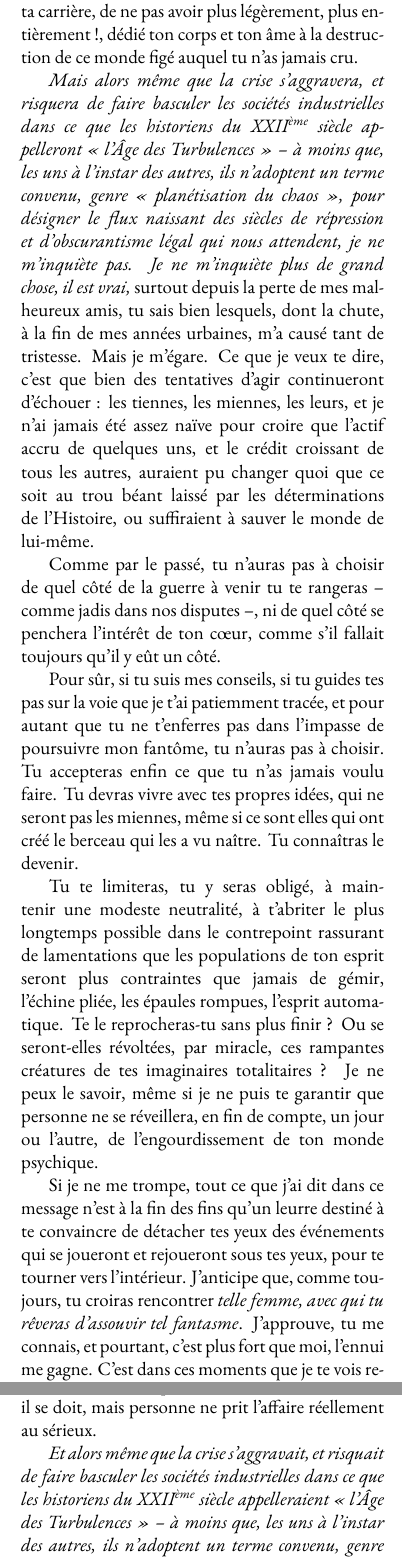
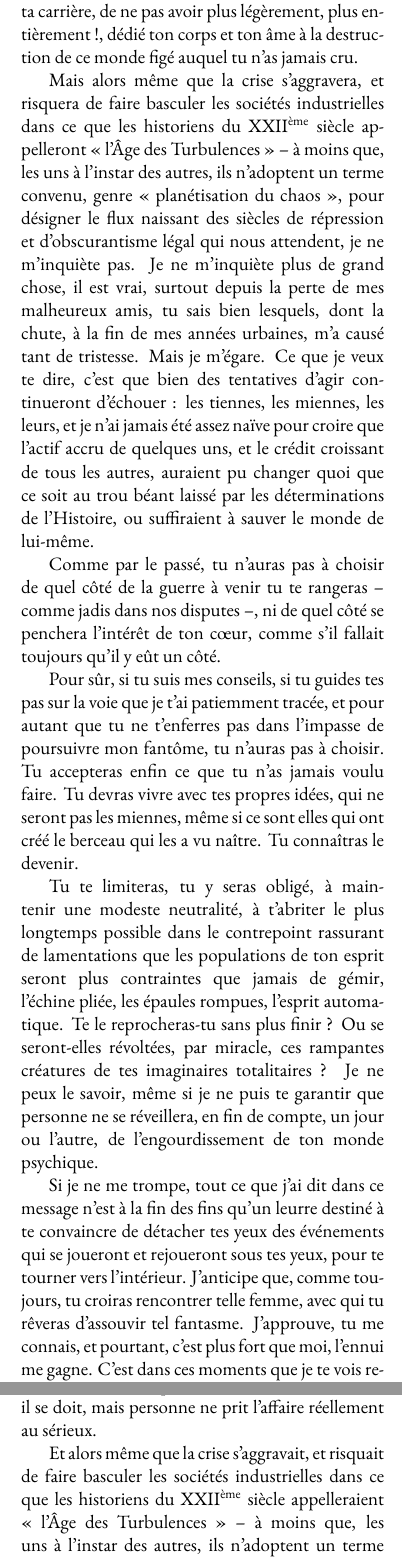
Before and after one commit to jchwenger/departs.writing, a LaTeX book (ltx/departs.tex): two parts of pages 2 and 3 of 3, joined at a grey line, cut so that both start at the same text. Compiled offline with XeLaTeX; a missing font is replaced by an installed copy or a similar font.

Commit message:
latex | no italics, deets

```diff
--- a/ltx/departs.tex
+++ b/ltx/departs.tex
@@ -35,7 +35,7 @@
   % Alternate=1
 ]{Cormorant Garamond}
 
-\title{Départs}
+\title{\Huge{Départs}}
 \author{Jérémie Wenger}
 \date{2021}
 
@@ -82,20 +83,20 @@ courage de céder à la tentation, de ne pas avoir été plus fanatique dans ta
 carrière, de ne pas avoir plus légèrement, plus entièrement~!, dédié ton corps
 et ton âme à la destruction de ce monde figé auquel tu n'as jamais cru.
 
-\emph{Mais alors même que la crise s'aggravera, et risquera de faire
-basculer les sociétés industrielles dans ce que les historiens du
-XXII\textsuperscript{ème} siècle appelleront «~l'Âge des Turbulences~» -- à
-moins que, les uns à l'instar des autres, ils n'adoptent un terme convenu,
-genre «~planétisation du chaos~», pour désigner le flux naissant des siècles de
-répression et d'obscurantisme légal qui nous attendent, je ne m'inquiète pas.
-Je ne m'inquiète plus de grand chose, il est vrai,} surtout depuis la perte de
-mes malheureux amis, tu sais bien lesquels, dont la chute, à la fin de mes
-années urbaines, m'a causé tant de tristesse. Mais je m'égare. Ce que je veux
-te dire, c'est que bien des tentatives d'agir continueront d'échouer~: les
-tiennes, les miennes, les leurs, et je n'ai jamais été assez naïve pour croire
-que l'actif accru de quelques uns, et le crédit croissant de tous les autres,
-auraient pu changer quoi que ce soit au trou béant laissé par les
-déterminations de l'Histoire, ou suffiraient à sauver le monde de lui-même.
+Mais alors même que la crise s'aggravera, et risquera de faire basculer les
+sociétés industrielles dans ce que les historiens du XXII\textsuperscript{ème}
+siècle appelleront «~l'Âge des Turbulences~» -- à moins que, les uns à l'instar
+des autres, ils n'adoptent un terme convenu, genre «~planétisation du chaos~»,
+pour désigner le flux naissant des siècles de répression et d'obscurantisme
+légal qui nous attendent, je ne m'inquiète pas. Je ne m'inquiète plus de grand
+chose, il est vrai, surtout depuis la perte de mes malheureux amis, tu sais
+bien lesquels, dont la chute, à la fin de mes années urbaines, m'a causé tant
+de tristesse. Mais je m'égare. Ce que je veux te dire, c'est que bien des
+tentatives d'agir continueront d'échouer~: les tiennes, les miennes, les leurs,
+et je n'ai jamais été assez naïve pour croire que l'actif accru de quelques
+uns, et le crédit croissant de tous les autres, auraient pu changer quoi que ce
+soit au trou béant laissé par les déterminations de l'Histoire, ou suffiraient
+à sauver le monde de lui-même.
 
 Comme par le passé, tu n'auras pas à choisir de quel côté de la guerre à venir
 tu te rangeras -- comme jadis dans nos disputes --, ni de quel côté se penchera
@@ -120,11 +121,11 @@ un jour ou l'autre, de l'engourdissement de ton monde psychique.
 Si je ne me trompe, tout ce que j'ai dit dans ce message n'est à la fin des
 fins qu'un leurre destiné à te convaincre de détacher tes yeux des événements
 qui se joueront et rejoueront sous tes yeux, pour te tourner vers l'intérieur.
-J'anticipe que, comme toujours, tu croiras rencontrer \emph{telle femme, avec
-qui tu rêveras d'assouvir tel fantasme}. J'approuve, tu me connais, et
-pourtant, c'est plus fort que moi, l'ennui me gagne. C'est dans ces moments que
-je te vois retourner à ta vie déjà bien établie, ou en bonne voie de l'être, à
-Paris, et reprendre tes vieilles habitudes.
+J'anticipe que, comme toujours, tu croiras rencontrer telle femme, avec qui tu
+rêveras d'assouvir tel fantasme. J'approuve, tu me connais, et pourtant, c'est
+plus fort que moi, l'ennui me gagne. C'est dans ces moments que je te vois
+retourner à ta vie déjà bien établie, ou en bonne voie de l'être, à Paris, et
+reprendre tes vieilles habitudes.
 
 Promets-moi juste une chose. Alors même que tu te sentiras gagné par la
 résignation et la dépression -- ne me contredis pas, je t'en prie, je te sais
@@ -161,10 +162,7 @@ cantons, ni les embûches fiscales que rencontre tout patriote dans la diligente
 mise en place de ces mesures~», on avait poussé des cris d'orfraie comme il se
 doit, mais personne ne prit l'affaire réellement au sérieux.
 
-\emph{Et alors même que la crise s'aggravait, et risquait de faire
-basculer les sociétés industrielles dans ce que les historiens du
-XXII\textsuperscript{ème} siècle appelleraient «~l'Âge des Turbulences~» -- à
-moins que, les uns à l'instar des autres, ils n'adoptent un terme convenu,
-genre «~planétisation du chaos~», pour désigner le flux naissant des siècles de
-répression et d'obscurantisme légal qui nous attendent, je ne m'inquiétai pas.
-Je ne m'inquiétais plus de grand chose, il est vrai.} Par le passé, j'avais
+Et alors même que la crise s'aggravait, et risquait de faire basculer les
+sociétés industrielles dans ce que les historiens du XXII\textsuperscript{ème}
+siècle appelleraient «~l'Âge des Turbulences~» -- à moins que, les uns à
+l'instar des autres, ils n'adoptent un terme convenu, genre «~planétisation du
```
Also changed, not shown: ltx/departs.pdf, ltx/departs.tex (22 more changed lines), 1 other file.
